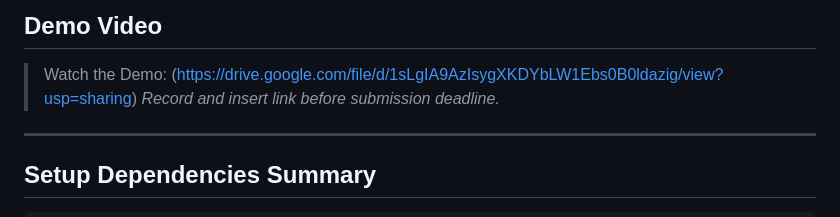
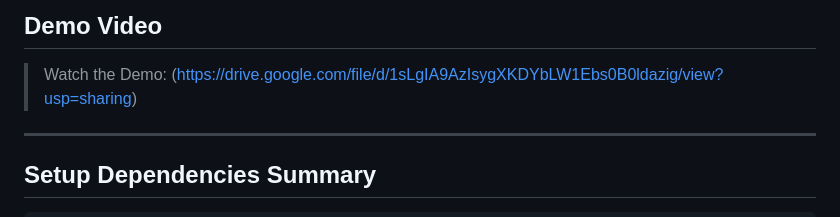
Before and after one commit to Pranesh-1/FaceIntel, a Markdown page: README.md, the part around the change. Drawn GitHub-style.

Commit message:
Update demo video link and submission note
Updated demo video link and added note about submission deadline.

```diff
--- a/README.md
+++ b/README.md
@@ -460,7 +460,7 @@ The system can be extended to:
 ## Demo Video
 
 > Watch the Demo: (https://drive.google.com/file/d/1sLgIA9AzIsygXKDYbLW1Ebs0B0ldazig/view?usp=sharing)
-> *Record and insert link before submission deadline.*
+
 
 ---
 
```
